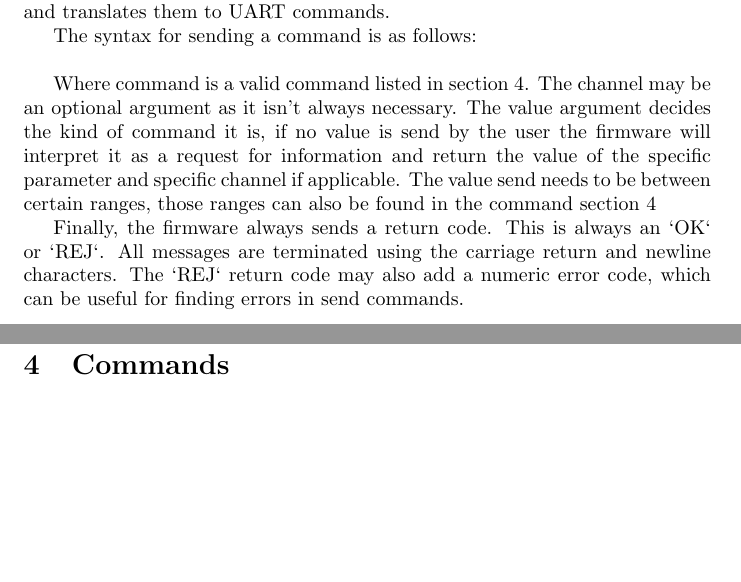
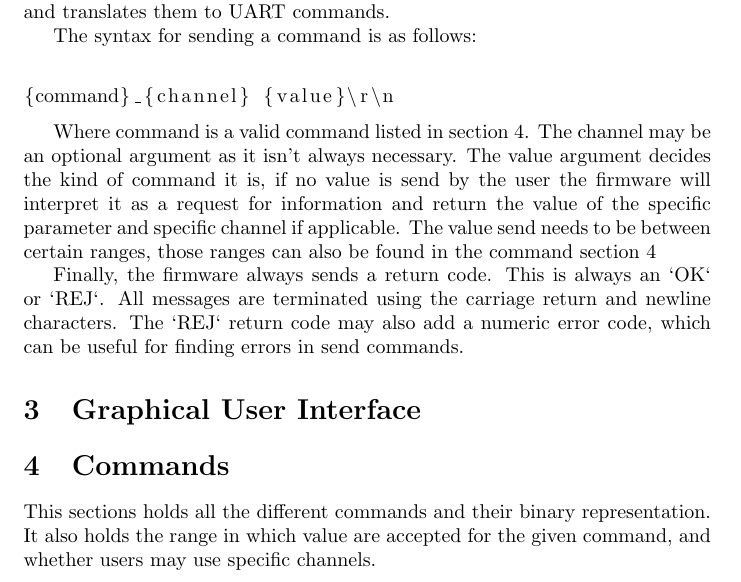
Before and after one commit to bloodsweatengineers/PRO-K, a LaTeX document (Docs/Manual/base.tex): two parts of pages 3 and 4 of 4 before the commit and part of page 3 of 4 after it, the two joined at a grey line, cut so that both start at the same text, the shorter picture padded with empty space. Compiled offline with pdfLaTeX.

Commit message:
Added command syntax and description

```diff
--- a/Docs/Manual/base.tex
+++ b/Docs/Manual/base.tex
@@ -1,6 +1,7 @@
 \documentclass{article}
 
 \usepackage{siunitx}
+\usepackage{listings}
 
 \title{User Manual technical documentation}
 
@@ -31,7 +32,9 @@
 intreprets the USB commands and translates them to UART commands.
 
 The syntax for sending a command is as follows: \\
-%\{command\}_\{channel(optional)\} \{value\}\r\n
+\begin{lstlisting}
+{command}_{channel} {value}\r\n
+\end{lstlisting}
 
 Where command is a valid command listed in section \ref{sec:Commands}. The channel
 may be an optional argument as it isn't always necessary. The value argument
@@ -49,4 +52,7 @@
 
 \section{Commands}
 \label{sec:Commands}
+This sections holds all the different commands and their binary representation.
+It also holds the range in which value are accepted for the given command, and whether
+users may use specific channels.\newline
 \begin{tabular}{c c c c}
```
Also changed, not shown: Docs/Manual/base.tex (2 more changed lines).
